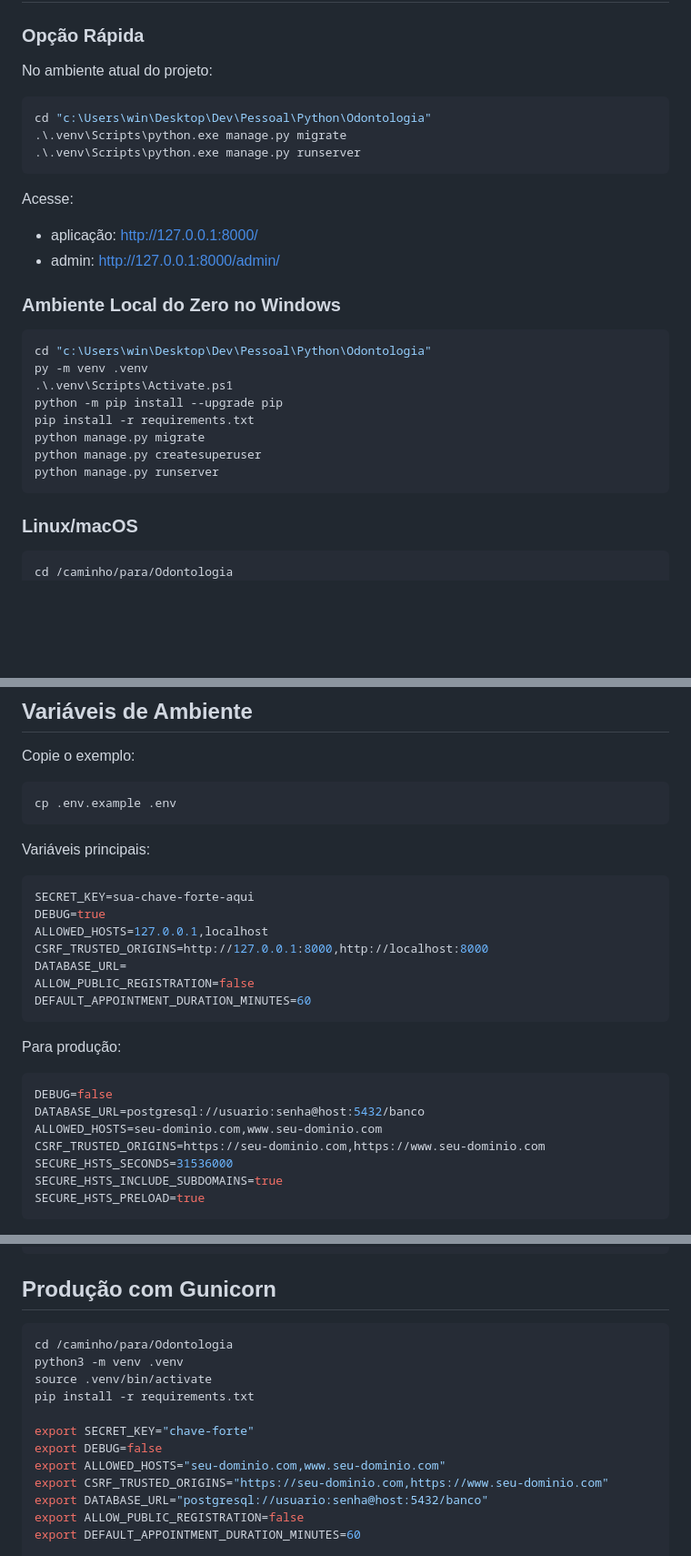
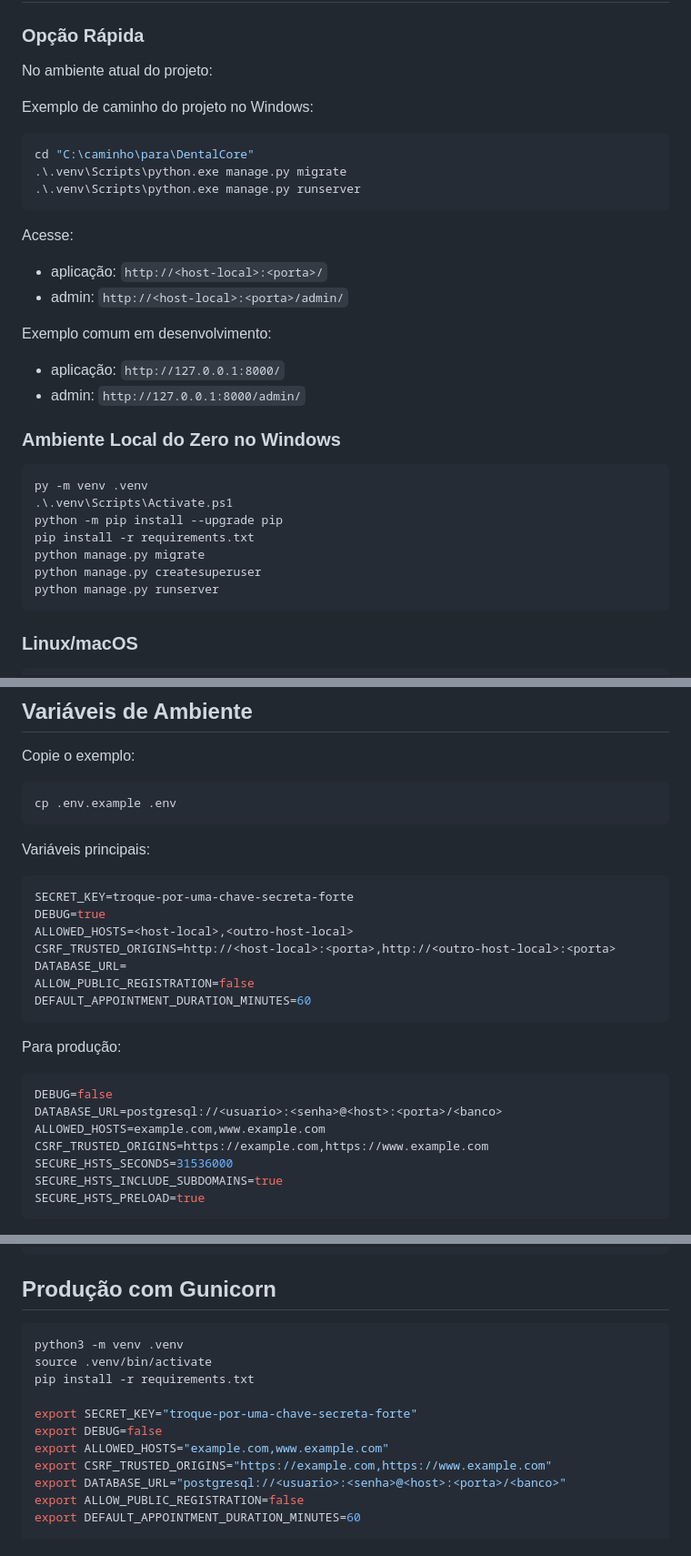
Before and after one commit to nicolasinohue/DentalCore, a Markdown page: README.md, 3 parts joined by grey strips. Shown at 91% size. Rendered like a GitHub page; blank space fills up the shorter version.

Commit message:
Alteração das infos em README.md

````diff
--- a/README.md
+++ b/README.md
@@ -129,21 +129,27 @@ Fluxo básico:
 
 No ambiente atual do projeto:
 
+Exemplo de caminho do projeto no Windows:
+
 ```powershell
-cd "c:\Users\win\Desktop\Dev\Pessoal\Python\Odontologia"
+cd "C:\caminho\para\DentalCore"
 .\.venv\Scripts\python.exe manage.py migrate
 .\.venv\Scripts\python.exe manage.py runserver
 ```
 
 Acesse:
 
-- aplicação: <http://127.0.0.1:8000/>
-- admin: <http://127.0.0.1:8000/admin/>
+- aplicação: `http://<host-local>:<porta>/`
+- admin: `http://<host-local>:<porta>/admin/`
+
+Exemplo comum em desenvolvimento:
+
+- aplicação: `http://127.0.0.1:8000/`
+- admin: `http://127.0.0.1:8000/admin/`
 
 ### Ambiente Local do Zero no Windows
 
 ```powershell
-cd "c:\Users\win\Desktop\Dev\Pessoal\Python\Odontologia"
 py -m venv .venv
 .\.venv\Scripts\Activate.ps1
 python -m pip install --upgrade pip
@@ -156,7 +162,6 @@ python manage.py runserver
 ### Linux/macOS
 
 ```bash
-cd /caminho/para/Odontologia
 python3 -m venv .venv
 source .venv/bin/activate
 python -m pip install --upgrade pip
@@ -207,10 +212,10 @@ cp .env.example .env
 Variáveis principais:
 
 ```env
-SECRET_KEY=sua-chave-forte-aqui
+SECRET_KEY=troque-por-uma-chave-secreta-forte
 DEBUG=true
-ALLOWED_HOSTS=127.0.0.1,localhost
-CSRF_TRUSTED_ORIGINS=http://127.0.0.1:8000,http://localhost:8000
+ALLOWED_HOSTS=<host-local>,<outro-host-local>
+CSRF_TRUSTED_ORIGINS=http://<host-local>:<porta>,http://<outro-host-local>:<porta>
 DATABASE_URL=
 ALLOW_PUBLIC_REGISTRATION=false
 DEFAULT_APPOINTMENT_DURATION_MINUTES=60
@@ -220,9 +225,9 @@ Para produção:
 
 ```env
 DEBUG=false
-DATABASE_URL=postgresql://usuario:senha@host:5432/banco
-ALLOWED_HOSTS=seu-dominio.com,www.seu-dominio.com
-CSRF_TRUSTED_ORIGINS=https://seu-dominio.com,https://www.seu-dominio.com
+DATABASE_URL=postgresql://<usuario>:<senha>@<host>:<porta>/<banco>
+ALLOWED_HOSTS=example.com,www.example.com
+CSRF_TRUSTED_ORIGINS=https://example.com,https://www.example.com
 SECURE_HSTS_SECONDS=31536000
 SECURE_HSTS_INCLUDE_SUBDOMAINS=true
 SECURE_HSTS_PRELOAD=true
@@ -251,16 +256,15 @@ DATABASE_URL=postgresql://usuario:senha@localhost:5432/odontologia_db
 ## Produção com Gunicorn
 
 ```bash
-cd /caminho/para/Odontologia
 python3 -m venv .venv
 source .venv/bin/activate
 pip install -r requirements.txt
 
-export SECRET_KEY="chave-forte"
+export SECRET_KEY="troque-por-uma-chave-secreta-forte"
 export DEBUG=false
-export ALLOWED_HOSTS="seu-dominio.com,www.seu-dominio.com"
-export CSRF_TRUSTED_ORIGINS="https://seu-dominio.com,https://www.seu-dominio.com"
-export DATABASE_URL="postgresql://usuario:senha@host:5432/banco"
+export ALLOWED_HOSTS="example.com,www.example.com"
+export CSRF_TRUSTED_ORIGINS="https://example.com,https://www.example.com"
+export DATABASE_URL="postgresql://<usuario>:<senha>@<host>:<porta>/<banco>"
 export ALLOW_PUBLIC_REGISTRATION=false
 export DEFAULT_APPOINTMENT_DURATION_MINUTES=60
 
````
Also changed, not shown: other parts of README.md (+1 -1 lines).
